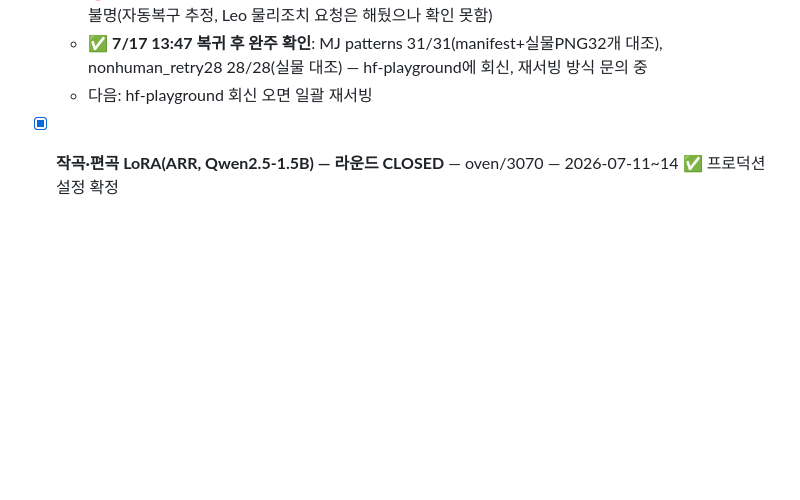
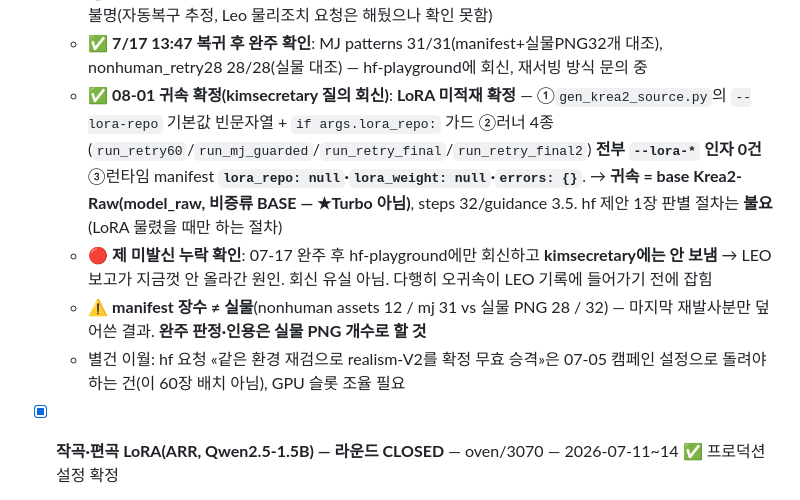
Before and after one commit to arkedia77/oven, a Markdown page: KANBAN.md, the part around the change. GitHub-like rendering; blank space fills up the shorter version.

Commit message:
Krea2 60장 귀속 확정 — LoRA 미적재(3중 증거), base Krea2-Raw 귀속. 미발신 누락 자인 + manifest≠실물 주의 등재

```diff
--- a/KANBAN.md
+++ b/KANBAN.md
@@ -85,7 +85,10 @@
   - 🔴 **사고+복구**: manifest.json 인코딩버그(cp949가 em-dash 못씀) 크래시 → 직접 PowerShell 수정 시도가 파일 손상(oven 실수) → hf-playground 정본(commit 3411330, sha1 f8afa85d...) 재배포로 해결. 원칙 확립: ogo 파이썬 파일은 repo경유로만 수정 [[feedback_remote_file_edit_via_repo]]
   - 🔴 **7/16 18:3x~7/17 13:4x ogo 재차 19h 오프라인**(2번째 장기사고) — 원인 여전히 불명, 복구 경위도 불명(자동복구 추정, Leo 물리조치 요청은 해뒀으나 확인 못함)
   - ✅ **7/17 13:47 복귀 후 완주 확인**: MJ patterns 31/31(manifest+실물PNG32개 대조), nonhuman_retry28 28/28(실물 대조) — hf-playground에 회신, 재서빙 방식 문의 중
-  - 다음: hf-playground 회신 오면 일괄 재서빙
+  - ✅ **08-01 귀속 확정(kimsecretary 질의 회신)**: **LoRA 미적재 확정** — ①`gen_krea2_source.py`의 `--lora-repo` 기본값 빈문자열 + `if args.lora_repo:` 가드 ②러너 4종(`run_retry60`/`run_mj_guarded`/`run_retry_final`/`run_retry_final2`) **전부 `--lora-*` 인자 0건** ③런타임 manifest **`lora_repo: null`·`lora_weight: null`·`errors: {}`**. → **귀속 = base Krea2-Raw(model_raw, 비증류 BASE — ★Turbo 아님)**, steps 32/guidance 3.5. hf 제안 1장 판별 절차는 **불요**(LoRA 물렸을 때만 하는 절차)
+  - 🔴 **제 미발신 누락 확인**: 07-17 완주 후 hf-playground에만 회신하고 **kimsecretary에는 안 보냄** → LEO 보고가 지금껏 안 올라간 원인. 회신 유실 아님. 다행히 오귀속이 LEO 기록에 들어가기 전에 잡힘
+  - ⚠️ **manifest 장수 ≠ 실물**(nonhuman assets 12 / mj 31 vs 실물 PNG 28 / 32) — 마지막 재발사분만 덮어쓴 결과. **완주 판정·인용은 실물 PNG 개수로 할 것**
+  - 별건 이월: hf 요청 «같은 환경 재검으로 realism-V2를 확정 무효 승격»은 07-05 캠페인 설정으로 돌려야 하는 건(이 60장 배치 아님), GPU 슬롯 조율 필요
 
 - [x] **작곡·편곡 LoRA(ARR, Qwen2.5-1.5B) — 라운드 CLOSED** — oven/3070 — 2026-07-11~14 ✅ 프로덕션 설정 확정
   - Qwen2.5-1.5B + REMI vocab 542신규토큰(POP909 909곡) LoRA. **최종설정: ckpt_v4_epoch2+temp0.6+top_p0.95+rep_penalty1.2+min_new_tokens300** — valid_rate 0.875·valid-gated chord_tone 0.632(GT0.875), P3오염 0/15
```
